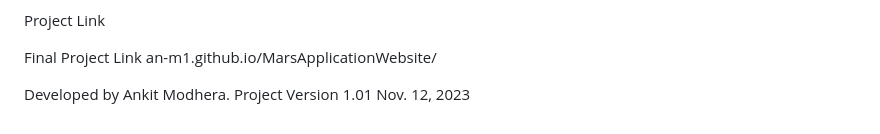
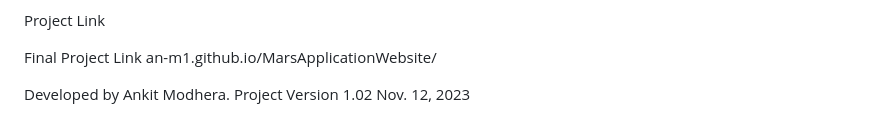
Before and after one commit to an-m1/MarsApplicationWebsite, a Markdown page: README.md, the part around the change. Rendered like a GitHub page.

```diff
--- a/README.md
+++ b/README.md
@@ -68,5 +68,5 @@ Final Project Link
 an-m1.github.io/MarsApplicationWebsite/
 
 Developed by Ankit Modhera.
-Project Version 1.01
+Project Version 1.02
 Nov. 12, 2023
```
